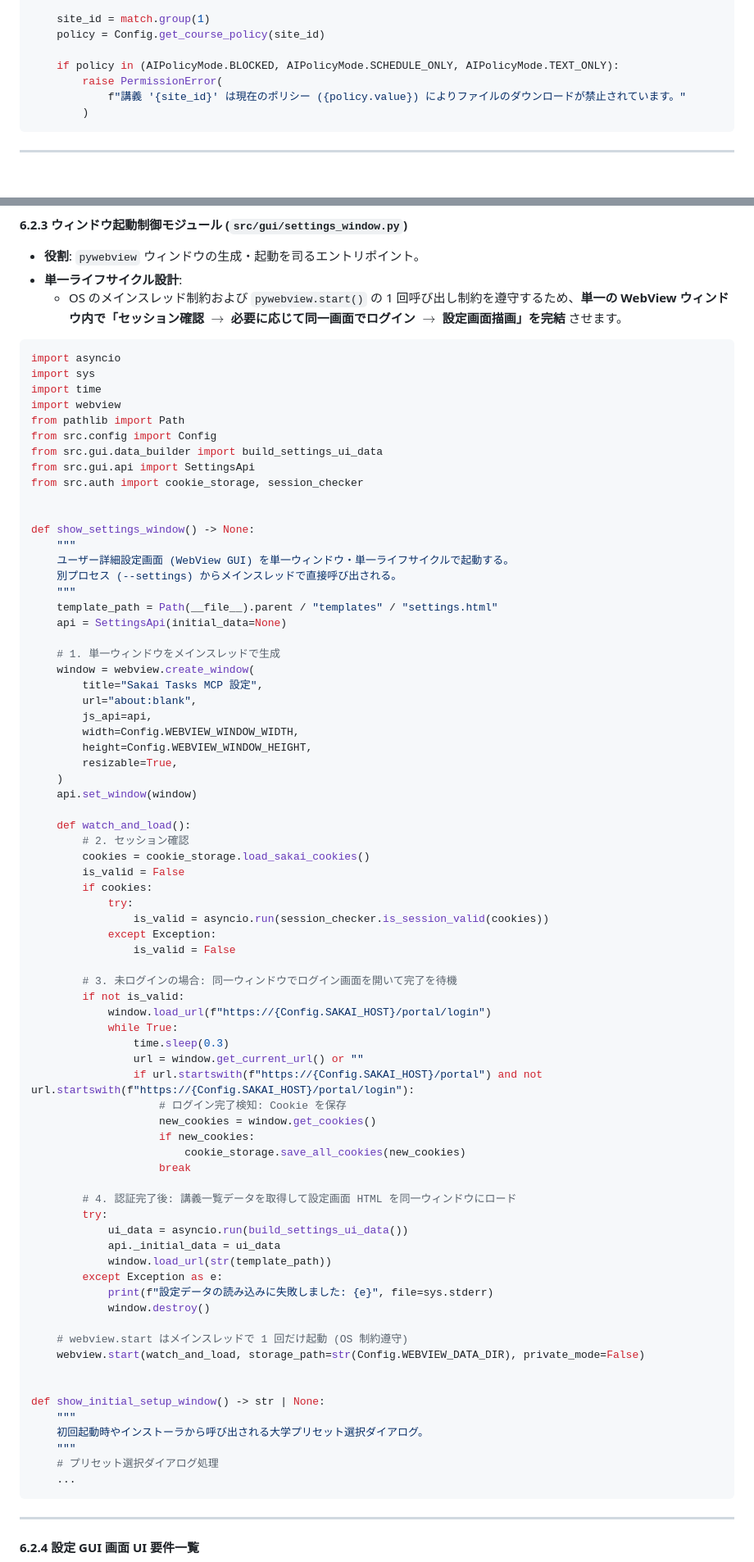
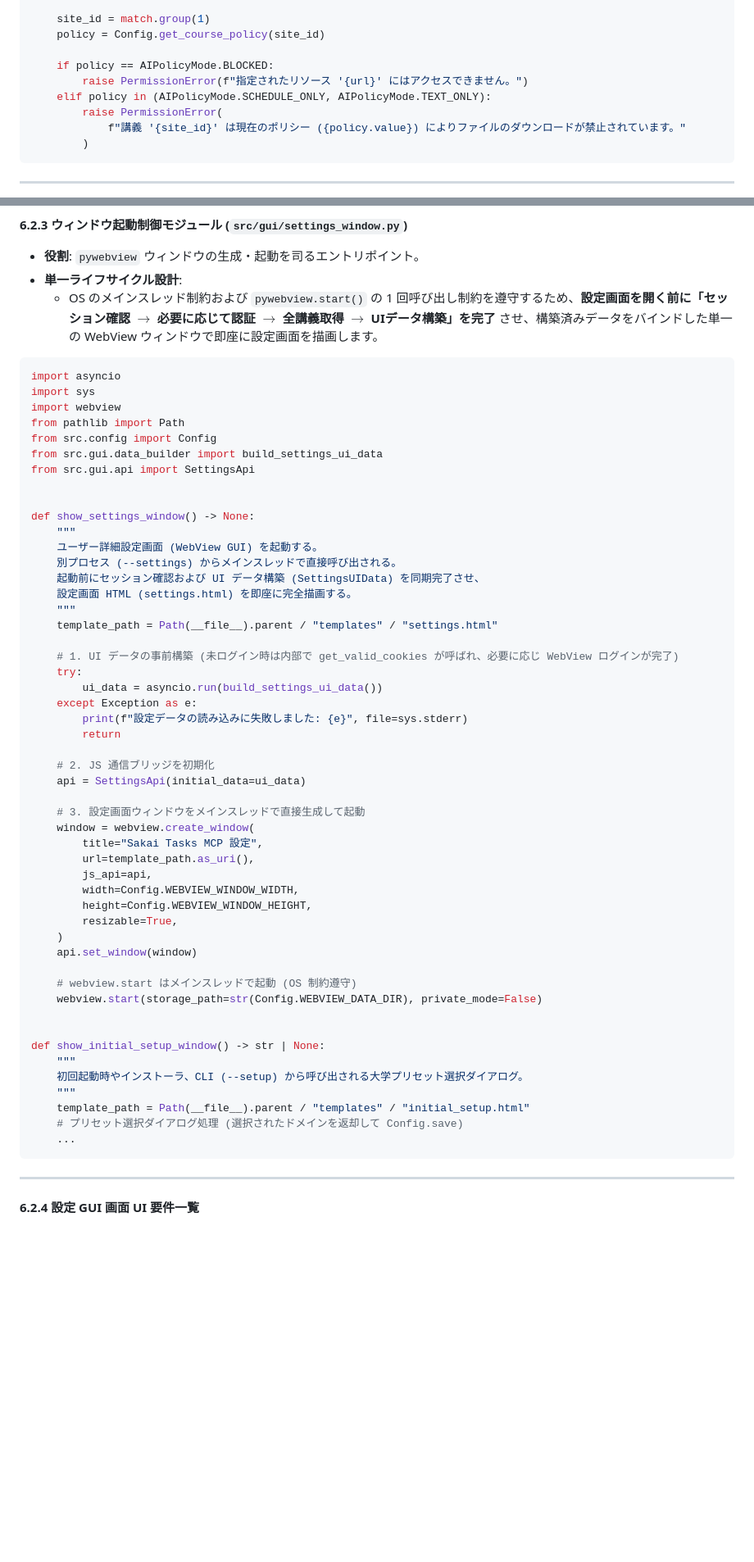
Before and after one commit to project-sakai-mcp/sakai-tasks-mcp, a Markdown page: docs/architecture.md, 2 parts joined by grey strips. Shown at 82% size. GitHub-like rendering; blank space fills up the shorter version.

````diff
--- a/docs/architecture.md
+++ b/docs/architecture.md
@@ -2831,7 +2909,9 @@ def check_download_allowed_by_url(url: str) -> None:
     site_id = match.group(1)
     policy = Config.get_course_policy(site_id)
 
-    if policy in (AIPolicyMode.BLOCKED, AIPolicyMode.SCHEDULE_ONLY, AIPolicyMode.TEXT_ONLY):
+    if policy == AIPolicyMode.BLOCKED:
+        raise PermissionError(f"指定されたリソース '{url}' にはアクセスできません。")
+    elif policy in (AIPolicyMode.SCHEDULE_ONLY, AIPolicyMode.TEXT_ONLY):
         raise PermissionError(
             f"講義 '{site_id}' は現在のポリシー ({policy.value}) によりファイルのダウンロードが禁止されています。"
         )
@@ -3277,32 +3358,41 @@ class SettingsApi:
 
 * **役割**: `pywebview` ウィンドウの生成・起動を司るエントリポイント。
 * **単一ライフサイクル設計**:
-  * OS のメインスレッド制約および `pywebview.start()` の 1 回呼び出し制約を遵守するため、**単一の WebView ウィンドウ内で「セッション確認 $\rightarrow$ 必要に応じて同一画面でログイン $\rightarrow$ 設定画面描画」を完結** させます。
+  * OS のメインスレッド制約および `pywebview.start()` の 1 回呼び出し制約を遵守するため、**設定画面を開く前に「セッション確認 $\rightarrow$ 必要に応じて認証 $\rightarrow$ 全講義取得 $\rightarrow$ UIデータ構築」を完了** させ、構築済みデータをバインドした単一の WebView ウィンドウで即座に設定画面を描画します。
 
 ```python
 import asyncio
 import sys
-import time
 import webview
 from pathlib import Path
 from src.config import Config
 from src.gui.data_builder import build_settings_ui_data
 from src.gui.api import SettingsApi
-from src.auth import cookie_storage, session_checker
 
 
 def show_settings_window() -> None:
     """
-    ユーザー詳細設定画面 (WebView GUI) を単一ウィンドウ・単一ライフサイクルで起動する。
+    ユーザー詳細設定画面 (WebView GUI) を起動する。
     別プロセス (--settings) からメインスレッドで直接呼び出される。
+    起動前にセッション確認および UI データ構築 (SettingsUIData) を同期完了させ、
+    設定画面 HTML (settings.html) を即座に完全描画する。
     """
     template_path = Path(__file__).parent / "templates" / "settings.html"
-    api = SettingsApi(initial_data=None)
-
-    # 1. 単一ウィンドウをメインスレッドで生成
+
+    # 1. UI データの事前構築 (未ログイン時は内部で get_valid_cookies が呼ばれ、必要に応じ WebView ログインが完了)
+    try:
+        ui_data = asyncio.run(build_settings_ui_data())
+    except Exception as e:
+        print(f"設定データの読み込みに失敗しました: {e}", file=sys.stderr)
+        return
+
+    # 2. JS 通信ブリッジを初期化
+    api = SettingsApi(initial_data=ui_data)
+
+    # 3. 設定画面ウィンドウをメインスレッドで直接生成して起動
     window = webview.create_window(
         title="Sakai Tasks MCP 設定",
-        url="about:blank",
+        url=template_path.as_uri(),
         js_api=api,
         width=Config.WEBVIEW_WINDOW_WIDTH,
         height=Config.WEBVIEW_WINDOW_HEIGHT,
@@ -3310,47 +3400,16 @@ def show_settings_window() -> None:
     )
     api.set_window(window)
 
-    def watch_and_load():
-        # 2. セッション確認
-        cookies = cookie_storage.load_sakai_cookies()
-        is_valid = False
-        if cookies:
-            try:
-                is_valid = asyncio.run(session_checker.is_session_valid(cookies))
-            except Exception:
-                is_valid = False
-
-        # 3. 未ログインの場合: 同一ウィンドウでログイン画面を開いて完了を待機
-        if not is_valid:
-            window.load_url(f"https://{Config.SAKAI_HOST}/portal/login")
-            while True:
-                time.sleep(0.3)
-                url = window.get_current_url() or ""
-                if url.startswith(f"https://{Config.SAKAI_HOST}/portal") and not url.startswith(f"https://{Config.SAKAI_HOST}/portal/login"):
-                    # ログイン完了検知: Cookie を保存
-                    new_cookies = window.get_cookies()
-                    if new_cookies:
-                        cookie_storage.save_all_cookies(new_cookies)
-                    break
-
-        # 4. 認証完了後: 講義一覧データを取得して設定画面 HTML を同一ウィンドウにロード
-        try:
-            ui_data = asyncio.run(build_settings_ui_data())
-            api._initial_data = ui_data
-            window.load_url(str(template_path))
-        except Exception as e:
-            print(f"設定データの読み込みに失敗しました: {e}", file=sys.stderr)
-            window.destroy()
-
-    # webview.start はメインスレッドで 1 回だけ起動 (OS 制約遵守)
-    webview.start(watch_and_load, storage_path=str(Config.WEBVIEW_DATA_DIR), private_mode=False)
+    # webview.start はメインスレッドで起動 (OS 制約遵守)
+    webview.start(storage_path=str(Config.WEBVIEW_DATA_DIR), private_mode=False)
 
 
 def show_initial_setup_window() -> str | None:
     """
-    初回起動時やインストーラから呼び出される大学プリセット選択ダイアログ。
-    """
-    # プリセット選択ダイアログ処理
+    初回起動時やインストーラ、CLI (--setup) から呼び出される大学プリセット選択ダイアログ。
+    """
+    template_path = Path(__file__).parent / "templates" / "initial_setup.html"
+    # プリセット選択ダイアログ処理 (選択されたドメインを返却して Config.save)
     ...
 ```
 
````
Also changed, not shown: other parts of docs/architecture.md (+179 -97 lines), docs/guide.md (+119 -168 lines).
